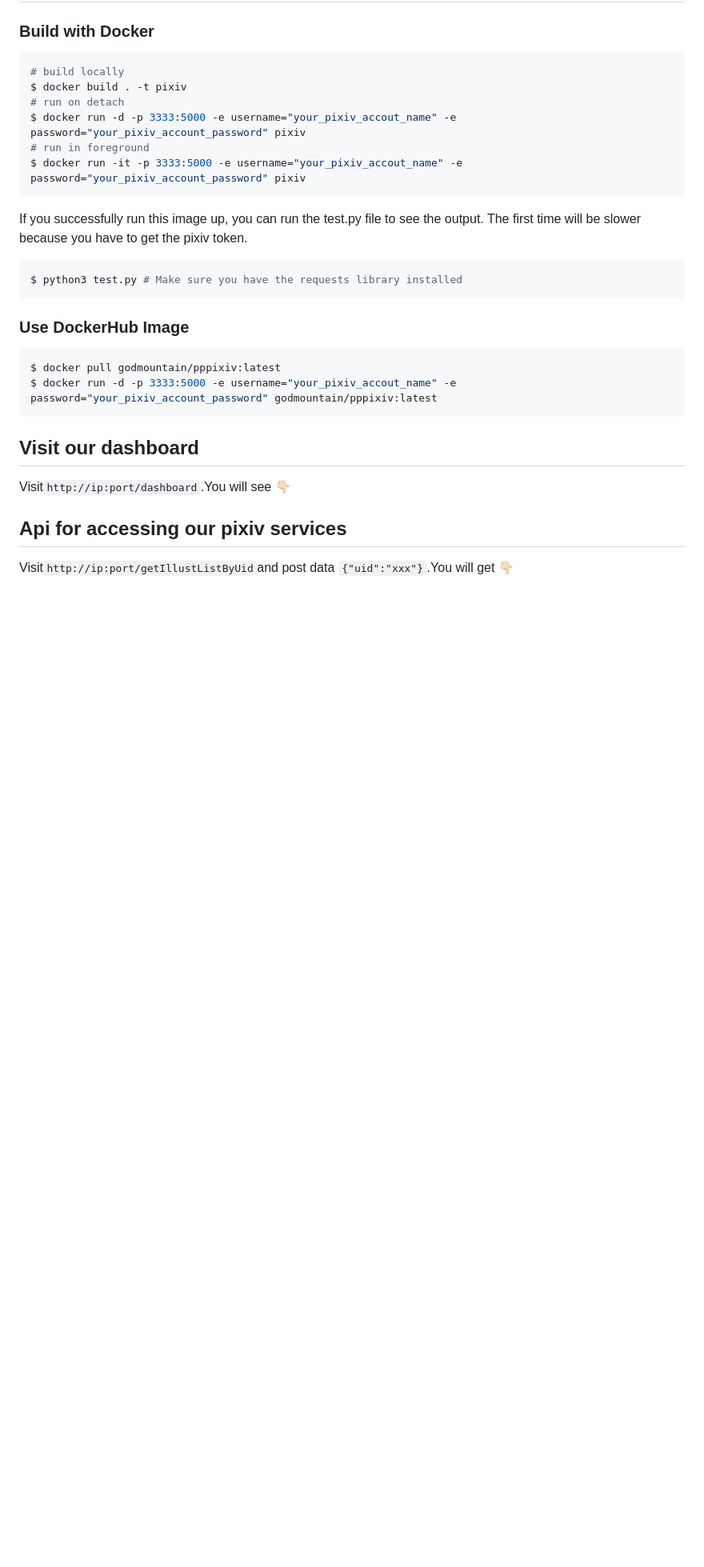
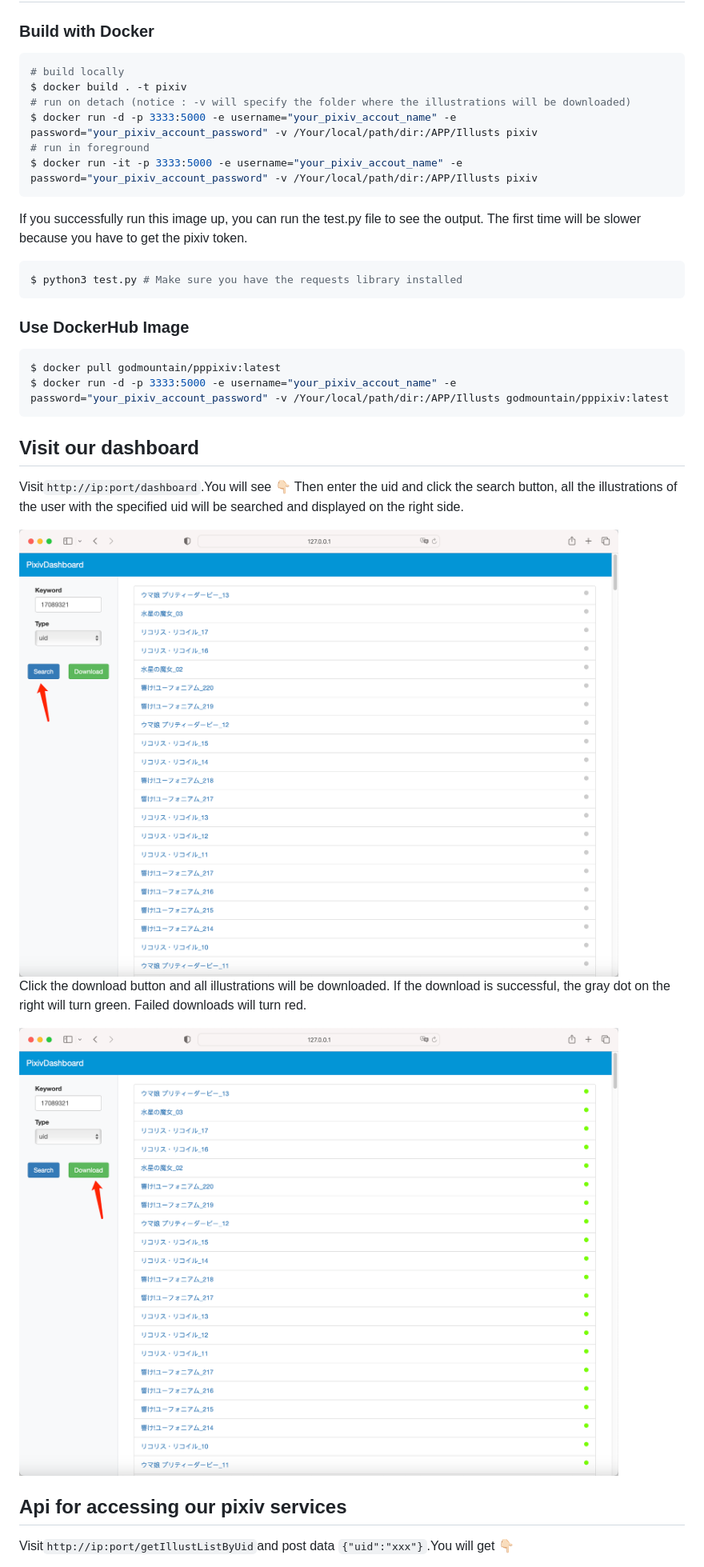
Before and after one commit to MGMCN/pppixiv, a Markdown page: README.md, the part around the change. Shown at 80% size. Rendered like a GitHub page; blank space fills up the shorter version.

````diff
--- a/README.md
+++ b/README.md
@@ -16,10 +16,10 @@ We will provide more features for this project later.
 ```bash
 # build locally
 $ docker build . -t pixiv
-# run on detach
-$ docker run -d -p 3333:5000 -e username="your_pixiv_accout_name" -e password="your_pixiv_account_password" pixiv
+# run on detach (notice : -v will specify the folder where the illustrations will be downloaded)
+$ docker run -d -p 3333:5000 -e username="your_pixiv_accout_name" -e password="your_pixiv_account_password" -v /Your/local/path/dir:/APP/Illusts pixiv
 # run in foreground
-$ docker run -it -p 3333:5000 -e username="your_pixiv_accout_name" -e password="your_pixiv_account_password" pixiv
+$ docker run -it -p 3333:5000 -e username="your_pixiv_accout_name" -e password="your_pixiv_account_password" -v /Your/local/path/dir:/APP/Illusts pixiv
 ```
 If you successfully run this image up, you can run the test.py file to see the output. The first time will be slower because you have to get the pixiv token.
 ```bash
@@ -28,11 +28,19 @@ $ python3 test.py # Make sure you have the requests library installed
 ### Use DockerHub Image
 ```bash
 $ docker pull godmountain/pppixiv:latest
-$ docker run -d -p 3333:5000 -e username="your_pixiv_accout_name" -e password="your_pixiv_account_password" godmountain/pppixiv:latest
+$ docker run -d -p 3333:5000 -e username="your_pixiv_accout_name" -e password="your_pixiv_account_password" -v /Your/local/path/dir:/APP/Illusts godmountain/pppixiv:latest
 ```
 
 ## Visit our dashboard
 Visit```http://ip:port/dashboard```.You will see 👇🏻
+Then enter the uid and click the search button, all the illustrations of the user with the specified uid will be searched and displayed on the right side.
+
+<img src="image/search.jpg" width = "883" height = "660"/>
+
+Click the download button and all illustrations will be downloaded. If the download is successful, the gray dot on the right will turn green. Failed downloads will turn red.
+
+<img src="image/download.jpg" width = "883" height = "660"/>
+
 ## Api for accessing our pixiv services
 Visit```http://ip:port/getIllustListByUid```and post data ```{"uid":"xxx"}```.You will get 👇🏻
 > status : 0 stands for failure while 1 stands for success
````
